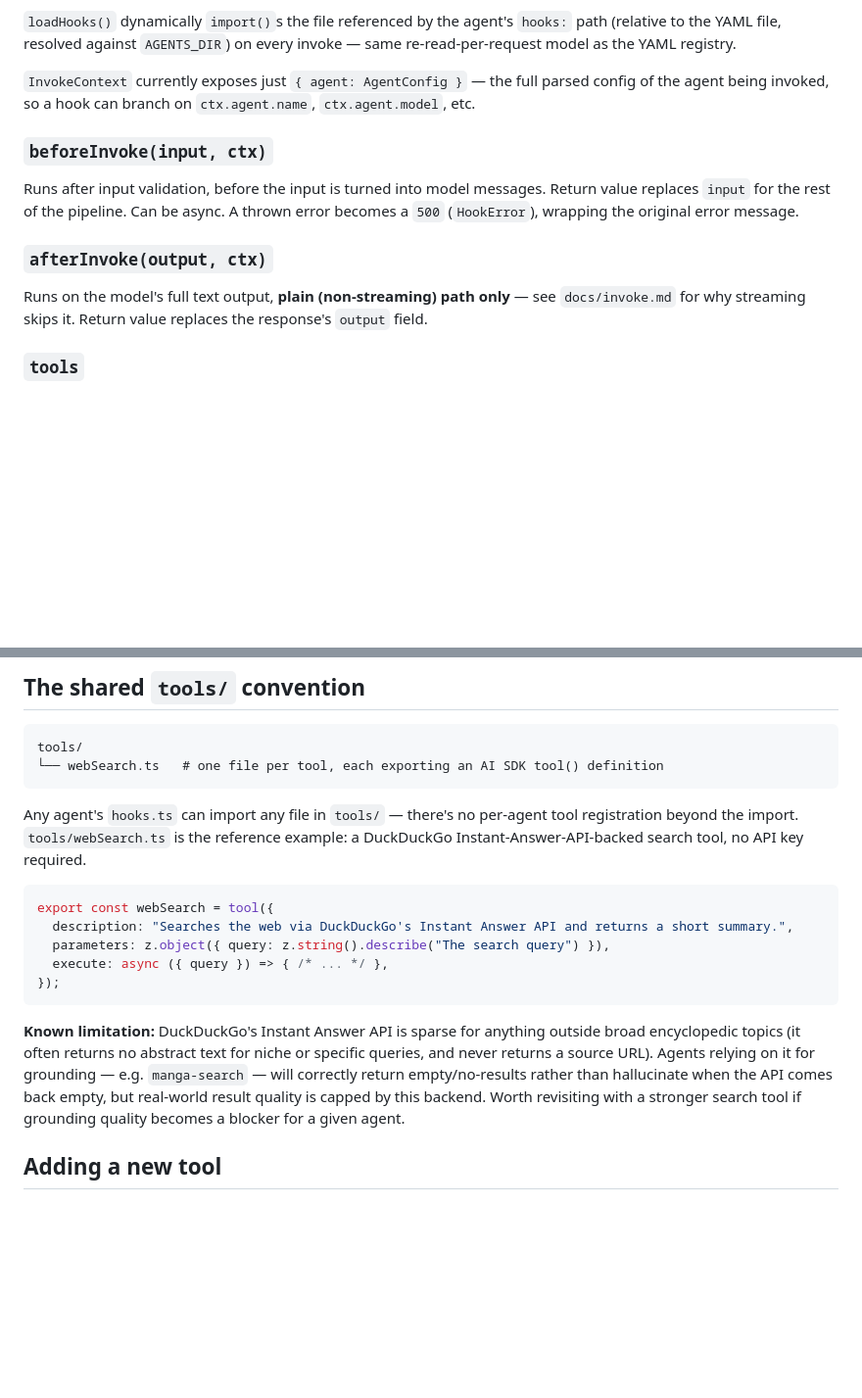
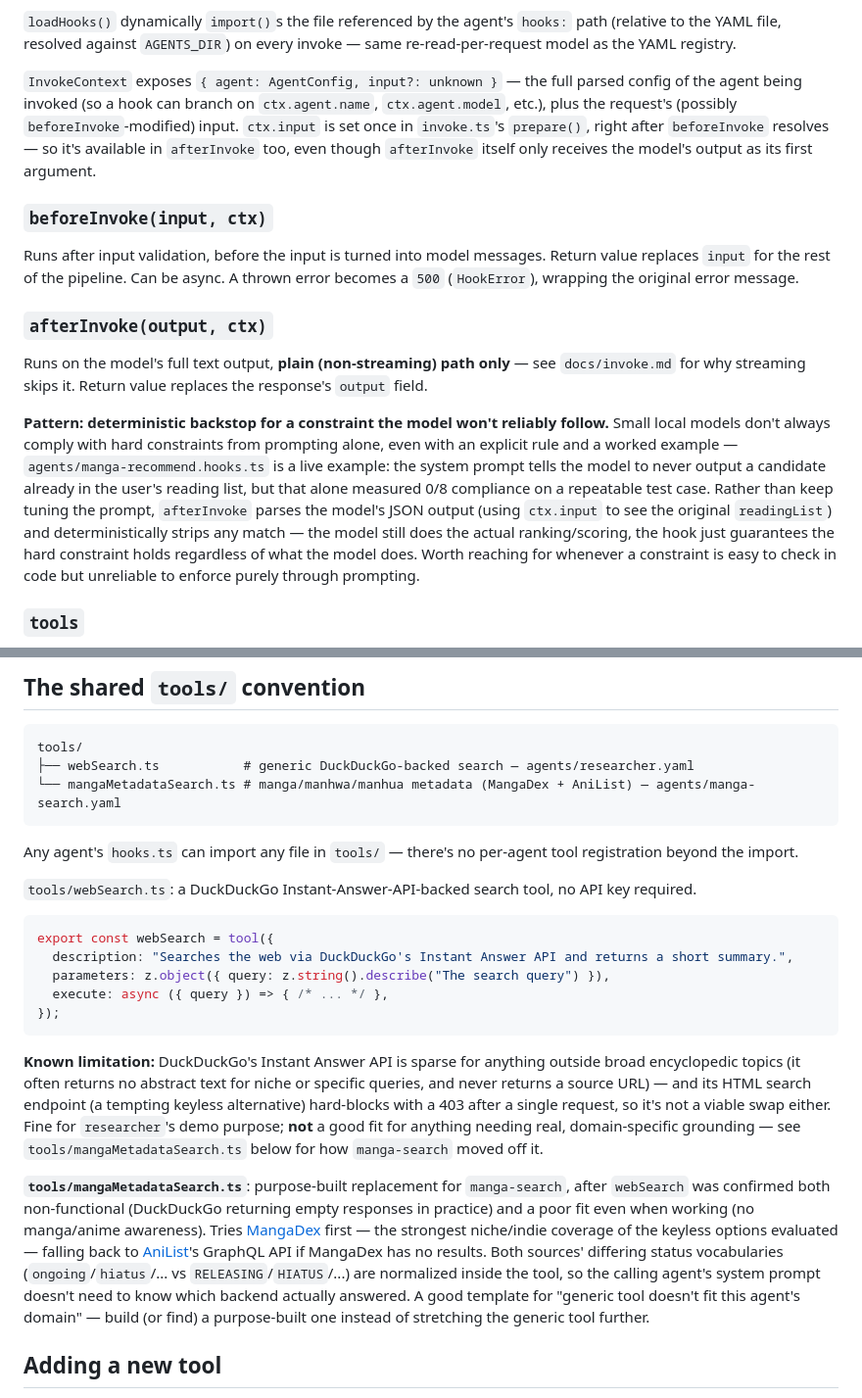
Before and after one commit to waq-b/homebase-ai, a Markdown page: docs/tools-and-hooks.md, 2 parts joined by grey strips. Shown at 98% size. GitHub-like rendering; blank space fills up the shorter version.

Commit message:
docs: catch up tools-and-hooks/mcp/agents to the manga-agent fixes
Found while auditing docs against recent changes — three real gaps, not
just missed nice-to-haves:

- tools-and-hooks.md: InvokeContext's doc still said it only exposed
  { agent } — missing the new ctx.input field. Also still named
  manga-search as an example of an agent limited by DuckDuckGo's Instant
  Answer API, which is stale now that it's moved to mangaMetadataSearch.
  Added that tool as a second documented reference example, plus the
  deterministic-afterInvoke-backstop pattern from manga-recommend.hooks.ts
  since it's a reusable technique worth having written down.
- mcp.md: corrected a stale "not done here" note about manga-search's
  web-search tool — it did get fixed, just not via MCP.
- agents.md: the AgentConfig field table never listed mcpServers at all,
  even though docs/mcp.md documents it in detail elsewhere.

Co-Authored-By: Claude Sonnet 5 <noreply@anthropic.com>

````diff
--- a/docs/tools-and-hooks.md
+++ b/docs/tools-and-hooks.md
@@ -17,7 +17,7 @@ All three keys are optional (`AgentHooks` in `src/hooks.ts`) — an agent with n
 
 `loadHooks()` dynamically `import()`s the file referenced by the agent's `hooks:` path (relative to the YAML file, resolved against `AGENTS_DIR`) on every invoke — same re-read-per-request model as the YAML registry.
 
-`InvokeContext` currently exposes just `{ agent: AgentConfig }` — the full parsed config of the agent being invoked, so a hook can branch on `ctx.agent.name`, `ctx.agent.model`, etc.
+`InvokeContext` exposes `{ agent: AgentConfig, input?: unknown }` — the full parsed config of the agent being invoked (so a hook can branch on `ctx.agent.name`, `ctx.agent.model`, etc.), plus the request's (possibly `beforeInvoke`-modified) input. `ctx.input` is set once in `invoke.ts`'s `prepare()`, right after `beforeInvoke` resolves — so it's available in `afterInvoke` too, even though `afterInvoke` itself only receives the model's output as its first argument.
 
 ### `beforeInvoke(input, ctx)`
 
@@ -26,6 +26,8 @@ Runs after input validation, before the input is turned into model messages. Ret
 ### `afterInvoke(output, ctx)`
 
 Runs on the model's full text output, **plain (non-streaming) path only** — see `docs/invoke.md` for why streaming skips it. Return value replaces the response's `output` field.
+
+**Pattern: deterministic backstop for a constraint the model won't reliably follow.** Small local models don't always comply with hard constraints from prompting alone, even with an explicit rule and a worked example — `agents/manga-recommend.hooks.ts` is a live example: the system prompt tells the model to never output a candidate already in the user's reading list, but that alone measured 0/8 compliance on a repeatable test case. Rather than keep tuning the prompt, `afterInvoke` parses the model's JSON output (using `ctx.input` to see the original `readingList`) and deterministically strips any match — the model still does the actual ranking/scoring, the hook just guarantees the hard constraint holds regardless of what the model does. Worth reaching for whenever a constraint is easy to check in code but unreliable to enforce purely through prompting.
 
 ### `tools`
 
@@ -49,10 +51,13 @@ Two behavioral consequences of declaring `tools`, both driven from `src/provider
 
 ```
 tools/
-└── webSearch.ts   # one file per tool, each exporting an AI SDK tool() definition
+├── webSearch.ts           # generic DuckDuckGo-backed search — agents/researcher.yaml
+└── mangaMetadataSearch.ts # manga/manhwa/manhua metadata (MangaDex + AniList) — agents/manga-search.yaml
 ```
 
-Any agent's `hooks.ts` can import any file in `tools/` — there's no per-agent tool registration beyond the import. `tools/webSearch.ts` is the reference example: a DuckDuckGo Instant-Answer-API-backed search tool, no API key required.
+Any agent's `hooks.ts` can import any file in `tools/` — there's no per-agent tool registration beyond the import.
+
+`tools/webSearch.ts`: a DuckDuckGo Instant-Answer-API-backed search tool, no API key required.
 
 ```ts
 export const webSearch = tool({
@@ -62,7 +67,9 @@ export const webSearch = tool({
 });
 ```
 
-**Known limitation:** DuckDuckGo's Instant Answer API is sparse for anything outside broad encyclopedic topics (it often returns no abstract text for niche or specific queries, and never returns a source URL). Agents relying on it for grounding — e.g. `manga-search` — will correctly return empty/no-results rather than hallucinate when the API comes back empty, but real-world result quality is capped by this backend. Worth revisiting with a stronger search tool if grounding quality becomes a blocker for a given agent.
+**Known limitation:** DuckDuckGo's Instant Answer API is sparse for anything outside broad encyclopedic topics (it often returns no abstract text for niche or specific queries, and never returns a source URL) — and its HTML search endpoint (a tempting keyless alternative) hard-blocks with a 403 after a single request, so it's not a viable swap either. Fine for `researcher`'s demo purpose; **not** a good fit for anything needing real, domain-specific grounding — see `tools/mangaMetadataSearch.ts` below for how `manga-search` moved off it.
+
+**`tools/mangaMetadataSearch.ts`**: purpose-built replacement for `manga-search`, after `webSearch` was confirmed both non-functional (DuckDuckGo returning empty responses in practice) and a poor fit even when working (no manga/anime awareness). Tries [MangaDex](https://api.mangadex.org) first — the strongest niche/indie coverage of the keyless options evaluated — falling back to [AniList](https://graphql.anilist.co)'s GraphQL API if MangaDex has no results. Both sources' differing status vocabularies (`ongoing`/`hiatus`/... vs `RELEASING`/`HIATUS`/...) are normalized inside the tool, so the calling agent's system prompt doesn't need to know which backend actually answered. A good template for "generic tool doesn't fit this agent's domain" — build (or find) a purpose-built one instead of stretching the generic tool further.
 
 ## Adding a new tool
 
````
Also changed, not shown: docs/agents.md (+1 -0 lines), docs/mcp.md (+1 -1 lines).
